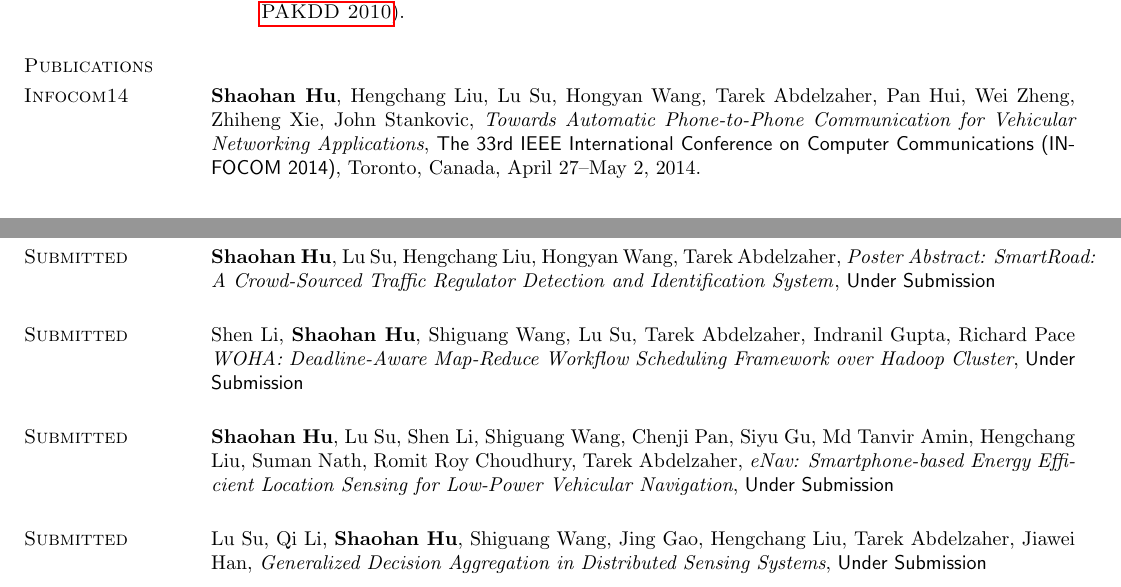
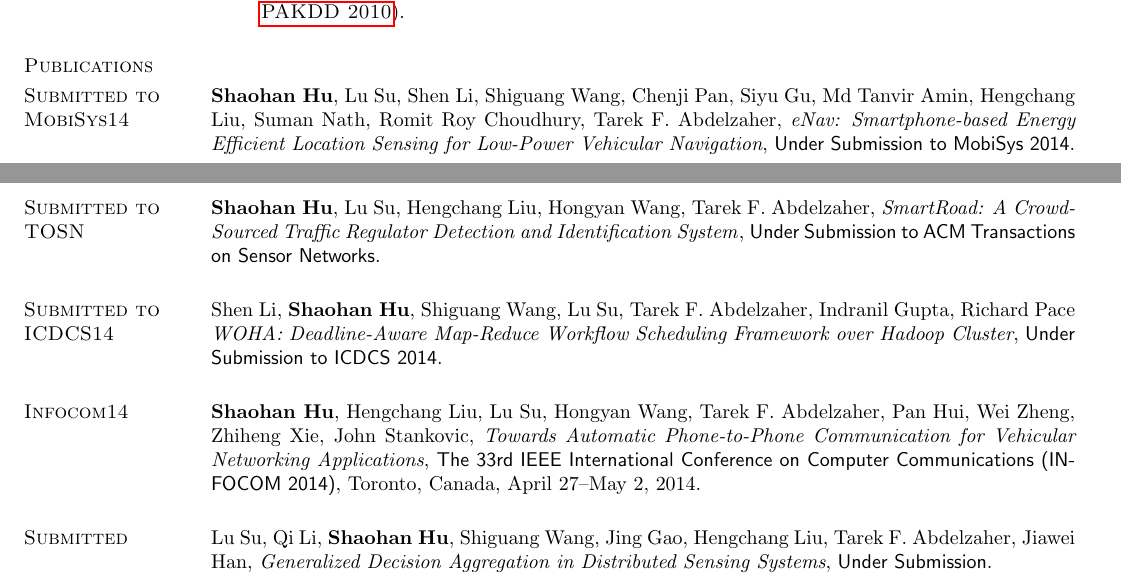
Before and after one commit to hushaohan/hushaohan.github.io, a LaTeX CV (cv.tex, which reads publications.tex): two parts of pages 2 and 4 of 5 before the commit and two parts of pages 2 and 3 of 5 after it, joined at a grey line, cut so that both start at the same text. Compiled offline with pdfLaTeX.

Commit message:
restructure in research and publication

```diff
--- a/publications.tex
+++ b/publications.tex
@@ -1,9 +1,29 @@
 \section{\sc Publications}
 
+\section{\sc Submitted to MobiSys14}\hypertarget{hu2014mobisys}{}
+\textbf{Shaohan Hu}, Lu Su, Shen Li, Shiguang Wang, Chenji Pan, Siyu Gu, Md Tanvir Amin,
+Hengchang Liu, Suman Nath, Romit Roy Choudhury, Tarek F. Abdelzaher, \emph{eNav:
+  Smartphone-based Energy Efficient Location Sensing for Low-Power
+  Vehicular Navigation}, \textsf{Under Submission to MobiSys 2014}. %\textsf{The 12th International Conference on Mobile Systems, Applications, and Services (MobiSys 2014)}, Bretton Woods, NH, USA. June 16--19, 2014
+
+\section{\sc Submitted to TOSN}\hypertarget{hu2013tosn}{}
+\textbf{Shaohan Hu}, Lu Su, Hengchang Liu, Hongyan Wang, Tarek F.
+Abdelzaher, {\emph{SmartRoad: A Crowd-Sourced Traffic
+  Regulator Detection and Identification System}}, \textsf{Under Submission to ACM Transactions on Sensor Networks}. %TOSN
+
+\section{\sc Submitted to ICDCS14}\hypertarget{li2014moha}{}
+Shen Li, \textbf{Shaohan Hu}, Shiguang Wang, Lu Su, Tarek F. Abdelzaher, Indranil Gupta, Richard Pace \emph{WOHA: Deadline-Aware Map-Reduce Workflow Scheduling Framework over Hadoop Cluster}, \textsf{Under Submission to ICDCS 2014}. %\textsf{The 34th International Conference on Distributed Computing Systems (ICDCS 2014)}, Madrid, Spain. June 30--July 3, 2014
+
 \section{\sc Infocom14}\hypertarget{hu2014infocom}{}
-\textbf{Shaohan Hu}, Hengchang Liu, Lu Su, Hongyan Wang, Tarek
+\textbf{Shaohan Hu}, Hengchang Liu, Lu Su, Hongyan Wang, Tarek F.
 Abdelzaher, Pan Hui, Wei Zheng, Zhiheng Xie, John Stankovic,
 \emph{Towards Automatic Phone-to-Phone Communication for Vehicular
   Networking Applications}, \textsf{The 33rd IEEE International Conference on Computer Communications (INFOCOM 2014)}, Toronto, Canada, April 27--May 2, 2014.
 
+\section{\sc Submitted}\hypertarget{su2014ipsn}{}
+Lu Su, Qi Li, \textbf{Shaohan Hu}, Shiguang Wang, Jing Gao, Hengchang
+Liu, Tarek F. Abdelzaher, Jiawei Han, \emph{Generalized Decision
+  Aggregation in Distributed Sensing Systems}, \textsf{Under
+  Submission}. %\textsf{The 13th ACM/IEEE International Conference on Information Processing in Sensor Networks (IPSN 2014)}, Berlin Germany, April 15--17, 2014.
+
 \section{\sc RTSS13}\hypertarget{wang2013rtss}{}
@@ -102,23 +122,3 @@ Pallika Kanani, Andrew McCallum and \textbf{Shaohan Hu},
   Feature Values On Demand}}, \textsf{Proceedings of the 14th PA
   Conference on Knowledge Discovery and Data Mining (PAKDD 2010)},
 Hyderabad, India. June 21--24, 2010. (Best student paper runner-up)
-
-\section{\sc Submitted}\hypertarget{hu2013tosn}{}
-\textbf{Shaohan Hu}, Lu Su, Hengchang Liu, Hongyan Wang, Tarek
-Abdelzaher, {\emph{Poster Abstract: SmartRoad: A Crowd-Sourced Traffic
-  Regulator Detection and Identification System}}, \textsf{Under Submission} %TOSN
-
-\section{\sc Submitted}\hypertarget{li2014moha}{}
-Shen Li, \textbf{Shaohan Hu}, Shiguang Wang, Lu Su, Tarek Abdelzaher, Indranil Gupta, Richard Pace \emph{WOHA: Deadline-Aware Map-Reduce Workflow Scheduling Framework over Hadoop Cluster}, \textsf{Under Submission} %\textsf{The 12th International Conference on Mobile Systems, Applications, and Services (MobiSys 2014)}, Bretton Woods, NH, USA. June 16--19, 2014
-
-\section{\sc Submitted}\hypertarget{hu2014mobisys}{}
-\textbf{Shaohan Hu}, Lu Su, Shen Li, Shiguang Wang, Chenji Pan, Siyu Gu, Md Tanvir Amin,
-Hengchang Liu, Suman Nath, Romit Roy Choudhury, Tarek Abdelzaher, \emph{eNav:
-  Smartphone-based Energy Efficient Location Sensing for Low-Power
-  Vehicular Navigation}, \textsf{Under Submission} %\textsf{The 34th International Conference on Distributed Computing Systems (ICDCS 2014)}, Madrid, Spain. June 30--July 3, 2014
-
-\section{\sc Submitted}\hypertarget{su2014ipsn}{}
-Lu Su, Qi Li, \textbf{Shaohan Hu}, Shiguang Wang, Jing Gao, Hengchang
-Liu, Tarek Abdelzaher, Jiawei Han, \emph{Generalized Decision
-  Aggregation in Distributed Sensing Systems}, \textsf{Under
-  Submission} %\textsf{The 13th ACM/IEEE International Conference on Information Processing in Sensor Networks (IPSN 2014)}, Berlin Germany, April 15--17, 2014.
```
Also changed, not shown: research.tex (+5 -5 lines), services.tex (+1 -1 lines), publications.tex (16 more changed lines).
